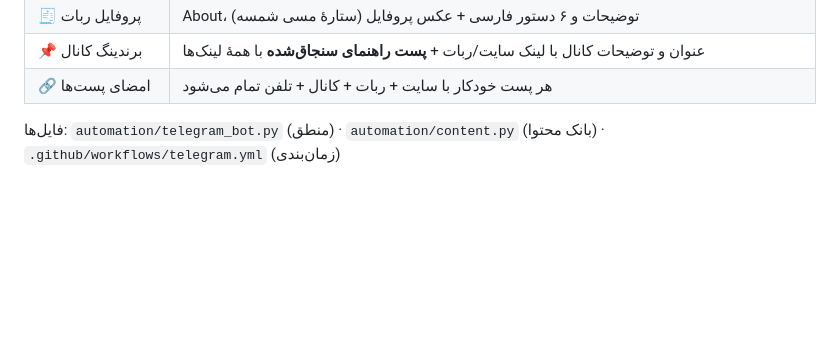
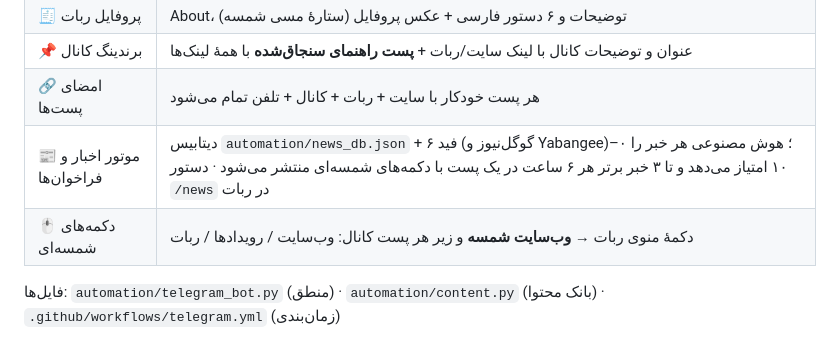
Before and after one commit to Websites-by-AI/shamse-restaurant, a Markdown page: README.md, the part around the change. GitHub-like rendering; blank space fills up the shorter version.

Commit message:
docs: news engine section (database, feeds, AI thresholds, schedule) + README rows

```diff
--- a/README.md
+++ b/README.md
@@ -65,6 +65,8 @@
 | 🧾 پروفایل ربات | About، توضیحات و ۶ دستور فارسی + عکس پروفایل (ستارهٔ مسی شمسه) |
 | 📌 برندینگ کانال | عنوان و توضیحات کانال با لینک سایت/ربات + **پست راهنمای سنجاق‌شده** با همهٔ لینک‌ها |
 | 🔗 امضای پست‌ها | هر پست خودکار با سایت + ربات + کانال + تلفن تمام می‌شود |
+| 📰 موتور اخبار و فراخوان‌ها | دیتابیس `automation/news_db.json` + ۶ فید (گوگل‌نیوز و Yabangee)؛ هوش مصنوعی هر خبر را ۰–۱۰ امتیاز می‌دهد و تا ۳ خبر برتر هر ۶ ساعت در یک پست با دکمه‌های شمسه‌ای منتشر می‌شود · دستور `/news` در ربات |
+| 🖱 دکمه‌های شمسه‌ای | دکمهٔ منوی ربات → **وب‌سایت شمسه** و زیر هر پست کانال: وب‌سایت / رویدادها / ربات |
 
 فایل‌ها: `automation/telegram_bot.py` (منطق) · `automation/content.py` (بانک محتوا) · `.github/workflows/telegram.yml` (زمان‌بندی)
 
```
Also changed, not shown: docs/TELEGRAM-BOT.md (+26 -1 lines).
